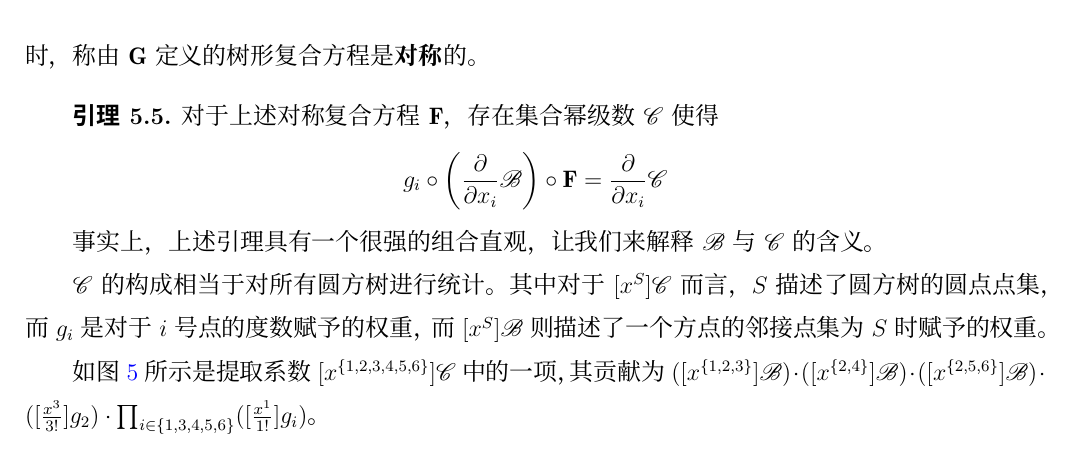
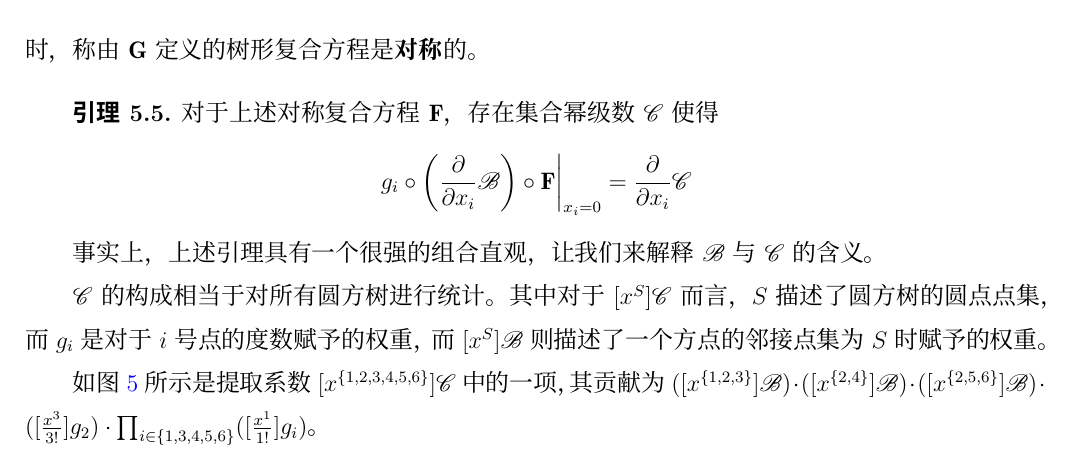
Before and after one commit to EntropyIncreaser/ioi2021-homework, a LaTeX thesis (thesis/article.tex, which reads thesis/main.tex): part of page 29 of 34, cut so that both start at the same text. Compiled offline with XeLaTeX; a missing font is replaced by an installed copy or a similar font.

Commit message:
Update main.tex

```diff
--- a/thesis/main.tex
+++ b/thesis/main.tex
@@ -1218,7 +1218,7 @@ $$
 \begin{lemma}
 对于上述对称复合方程 $\mathbf F$，存在集合幂级数 $\mathscr C$ 使得
 $$
-g_i \circ \left(\frac{\partial}{\partial x_i}\mathscr B\right)\circ \mathbf F = \frac{\partial}{\partial x_i} \mathscr C
+\left. g_i \circ \left(\frac{\partial}{\partial x_i}\mathscr B\right)\circ \mathbf F \right|_{x_i=0} = \frac{\partial}{\partial x_i} \mathscr C
 $$
 \end{lemma}
 
```
